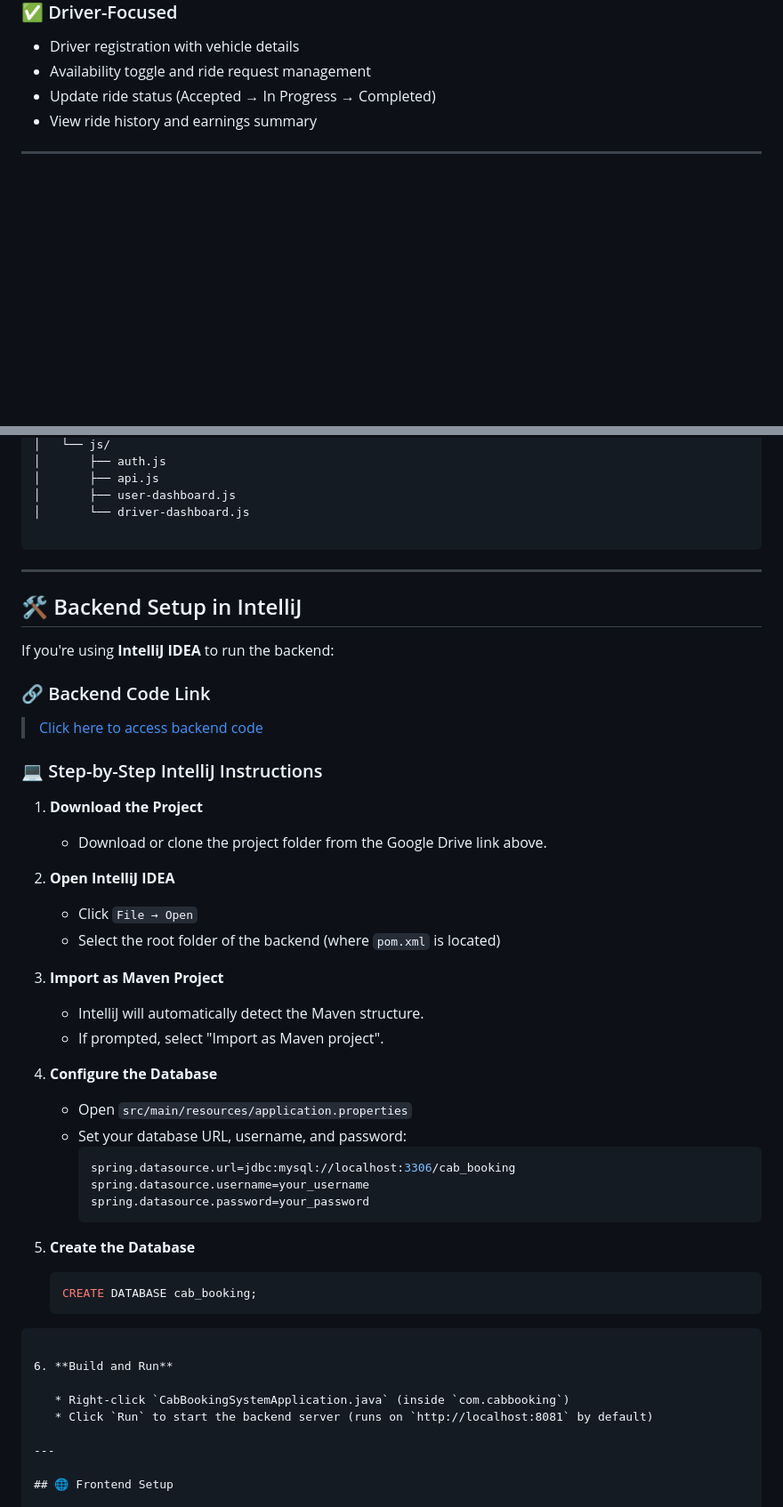
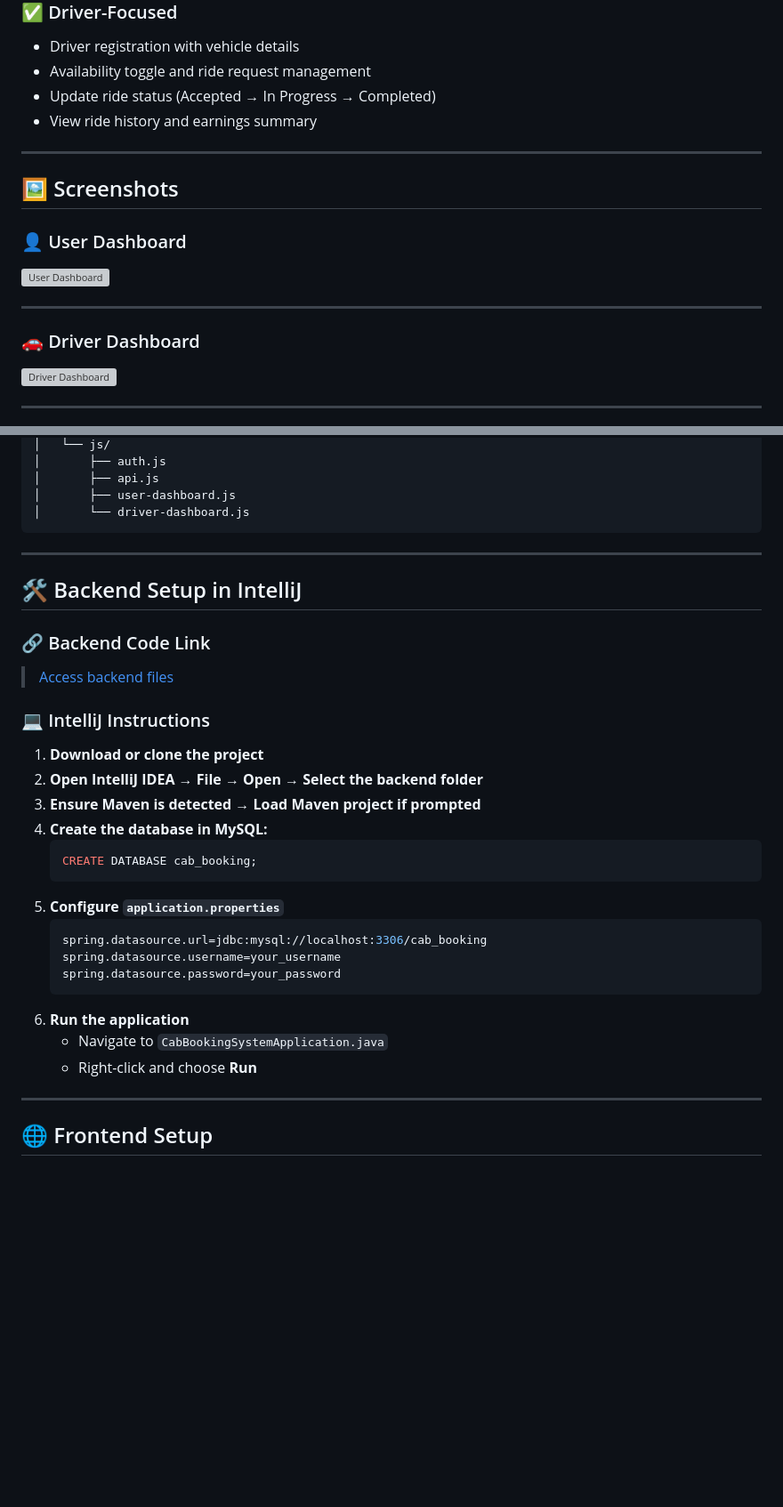
Before and after one commit to laksh344/Cab-booking-System-Java-Springboot, a Markdown page: README.md, 2 parts joined by grey strips. Shown: that part at 89% size. GitHub-like rendering; blank space fills up the shorter version; grey boxes are pictures that could not be loaded.

`````diff
--- a/README.md
+++ b/README.md
@@ -34,3 +34,17 @@ The **Cab Booking System** offers a complete ride-booking platform that bridges
 
 ---
 
+## 🖼️ Screenshots
+
+### 👤 User Dashboard
+
+![User Dashboard](./user-dashboard.jpg)
+
+---
+
+### 🚗 Driver Dashboard
+
+![Driver Dashboard](./driver-dashboard.jpg)
+
+---
+
@@ -76,49 +95,33 @@ cab-booking-system/
 │       ├── api.js
 │       ├── user-dashboard.js
 │       └── driver-dashboard.js
-
-````
+```
 
 ---
 
 ## 🛠️ Backend Setup in IntelliJ
 
-If you're using **IntelliJ IDEA** to run the backend:
+### 🔗 Backend Code Link
+> [Access backend files](https://drive.google.com/drive/folders/1yG61tS2x0GLVrfIypz3GVNabNJ6hjQVG?usp=sharing)
 
-### 🔗 Backend Code Link
-> [Click here to access backend code](https://drive.google.com/drive/folders/1yG61tS2x0GLVrfIypz3GVNabNJ6hjQVG?usp=sharing)
+### 💻 IntelliJ Instructions
 
-### 💻 Step-by-Step IntelliJ Instructions
-
-1. **Download the Project**
-   - Download or clone the project folder from the Google Drive link above.
-
-2. **Open IntelliJ IDEA**
-   - Click `File → Open`
-   - Select the root folder of the backend (where `pom.xml` is located)
-
-3. **Import as Maven Project**
-   - IntelliJ will automatically detect the Maven structure.
-   - If prompted, select "Import as Maven project".
-
-4. **Configure the Database**
-   - Open `src/main/resources/application.properties`
-   - Set your database URL, username, and password:
-     ```properties
-     spring.datasource.url=jdbc:mysql://localhost:3306/cab_booking
-     spring.datasource.username=your_username
-     spring.datasource.password=your_password
-     ```
-
-5. **Create the Database**
+1. **Download or clone the project**
+2. **Open IntelliJ IDEA → File → Open → Select the backend folder**
+3. **Ensure Maven is detected → Load Maven project if prompted**
+4. **Create the database in MySQL:**
    ```sql
    CREATE DATABASE cab_booking;
-````
-
-6. **Build and Run**
-
-   * Right-click `CabBookingSystemApplication.java` (inside `com.cabbooking`)
-   * Click `Run` to start the backend server (runs on `http://localhost:8081` by default)
+   ```
+5. **Configure `application.properties`**
+   ```properties
+   spring.datasource.url=jdbc:mysql://localhost:3306/cab_booking
+   spring.datasource.username=your_username
+   spring.datasource.password=your_password
+   ```
+6. **Run the application**
+   - Navigate to `CabBookingSystemApplication.java`
+   - Right-click and choose **Run**
 
 ---
 
`````
Also changed, not shown: other parts of README.md (+20 -30 lines).
